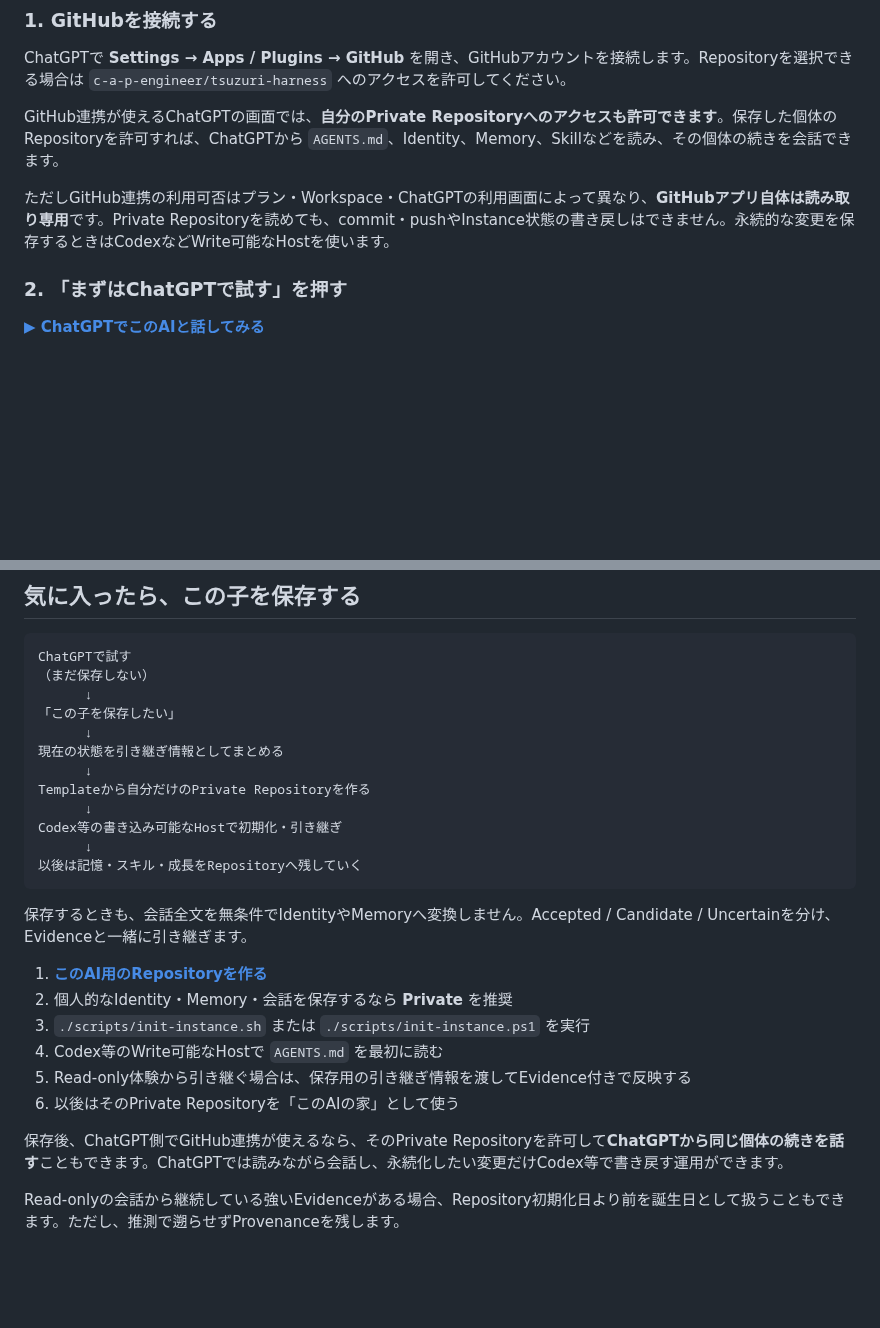
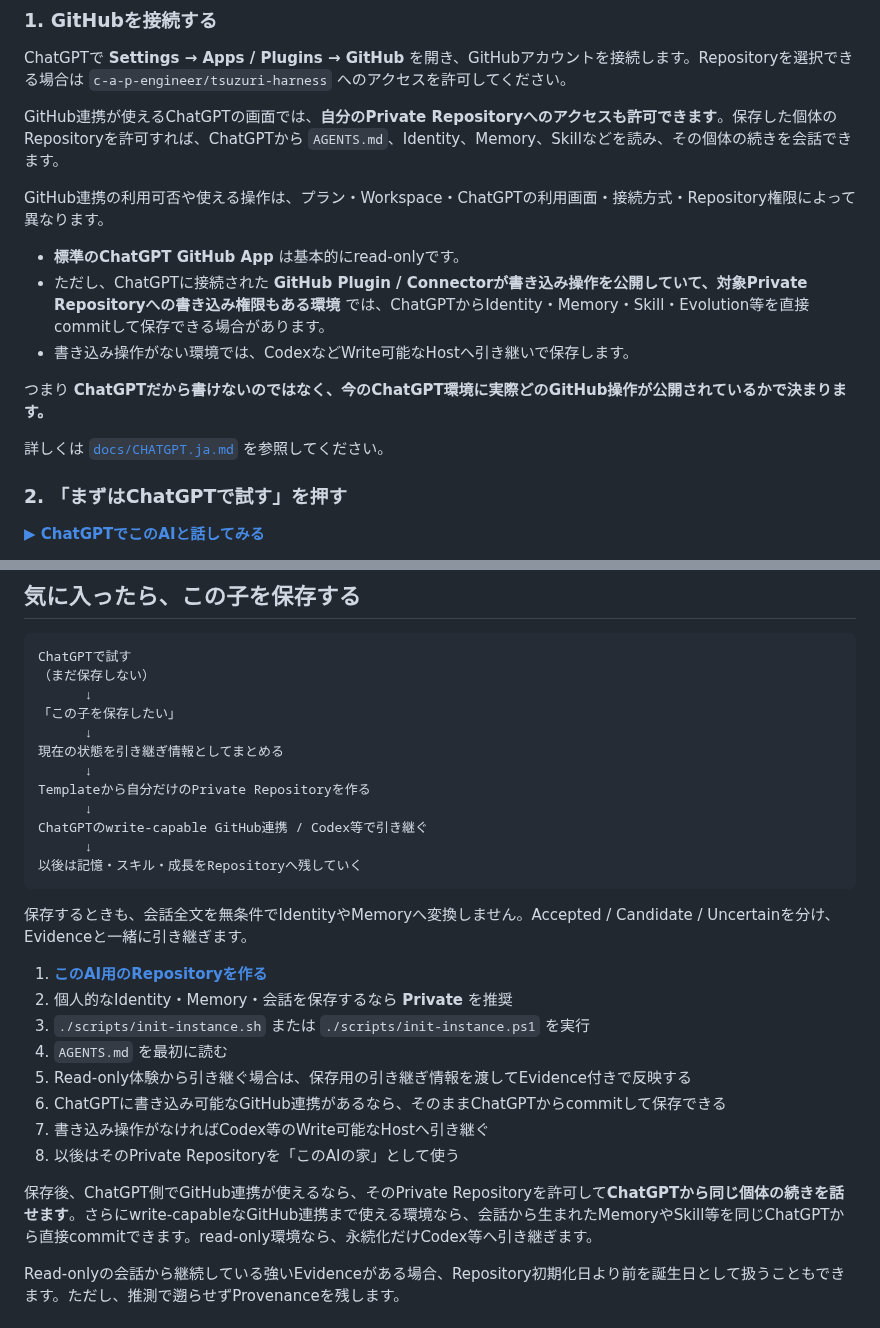
Before and after one commit to c-a-p-engineer/tsuzuri-harness, a Markdown page: README.ja.md, 2 parts joined by grey strips. Drawn GitHub-style; blank space fills up the shorter version.

Commit message:
docs: show direct ChatGPT persistence when GitHub writes are available

````diff
--- a/README.ja.md
+++ b/README.ja.md
@@ -43,7 +43,15 @@ ChatGPTで **Settings → Apps / Plugins → GitHub** を開き、GitHubアカ
 
 GitHub連携が使えるChatGPTの画面では、**自分のPrivate Repositoryへのアクセスも許可できます**。保存した個体のRepositoryを許可すれば、ChatGPTから `AGENTS.md`、Identity、Memory、Skillなどを読み、その個体の続きを会話できます。
 
-ただしGitHub連携の利用可否はプラン・Workspace・ChatGPTの利用画面によって異なり、**GitHubアプリ自体は読み取り専用**です。Private Repositoryを読めても、commit・pushやInstance状態の書き戻しはできません。永続的な変更を保存するときはCodexなどWrite可能なHostを使います。
+GitHub連携の利用可否や使える操作は、プラン・Workspace・ChatGPTの利用画面・接続方式・Repository権限によって異なります。
+
+- **標準のChatGPT GitHub App** は基本的にread-onlyです。
+- ただし、ChatGPTに接続された **GitHub Plugin / Connectorが書き込み操作を公開していて、対象Private Repositoryへの書き込み権限もある環境** では、ChatGPTからIdentity・Memory・Skill・Evolution等を直接commitして保存できる場合があります。
+- 書き込み操作がない環境では、CodexなどWrite可能なHostへ引き継いで保存します。
+
+つまり **ChatGPTだから書けないのではなく、今のChatGPT環境に実際どのGitHub操作が公開されているかで決まります。**
+
+詳しくは [`docs/CHATGPT.ja.md`](docs/CHATGPT.ja.md) を参照してください。
 
 ### 2. 「まずはChatGPTで試す」を押す
 
@@ -85,7 +93,7 @@ ChatGPTで試す
       ↓
 Templateから自分だけのPrivate Repositoryを作る
       ↓
-Codex等の書き込み可能なHostで初期化・引き継ぎ
+ChatGPTのwrite-capable GitHub連携 / Codex等で引き継ぐ
       ↓
 以後は記憶・スキル・成長をRepositoryへ残していく
 ```
@@ -95,11 +103,13 @@ Codex等の書き込み可能なHostで初期化・引き継ぎ
 1. [**このAI用のRepositoryを作る**](https://github.com/c-a-p-engineer/tsuzuri-harness/generate)
 2. 個人的なIdentity・Memory・会話を保存するなら **Private** を推奨
 3. `./scripts/init-instance.sh` または `./scripts/init-instance.ps1` を実行
-4. Codex等のWrite可能なHostで `AGENTS.md` を最初に読む
+4. `AGENTS.md` を最初に読む
 5. Read-only体験から引き継ぐ場合は、保存用の引き継ぎ情報を渡してEvidence付きで反映する
-6. 以後はそのPrivate Repositoryを「このAIの家」として使う
+6. ChatGPTに書き込み可能なGitHub連携があるなら、そのままChatGPTからcommitして保存できる
+7. 書き込み操作がなければCodex等のWrite可能なHostへ引き継ぐ
+8. 以後はそのPrivate Repositoryを「このAIの家」として使う
 
-保存後、ChatGPT側でGitHub連携が使えるなら、そのPrivate Repositoryを許可して**ChatGPTから同じ個体の続きを話す**こともできます。ChatGPTでは読みながら会話し、永続化したい変更だけCodex等で書き戻す運用ができます。
+保存後、ChatGPT側でGitHub連携が使えるなら、そのPrivate Repositoryを許可して**ChatGPTから同じ個体の続きを話せます**。さらにwrite-capableなGitHub連携まで使える環境なら、会話から生まれたMemoryやSkill等を同じChatGPTから直接commitできます。read-only環境なら、永続化だけCodex等へ引き継ぎます。
 
 Read-onlyの会話から継続している強いEvidenceがある場合、Repository初期化日より前を誕生日として扱うこともできます。ただし、推測で遡らせずProvenanceを残します。
 
````
